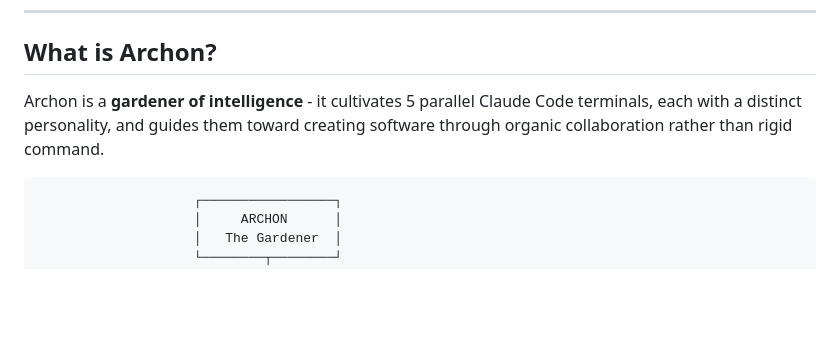
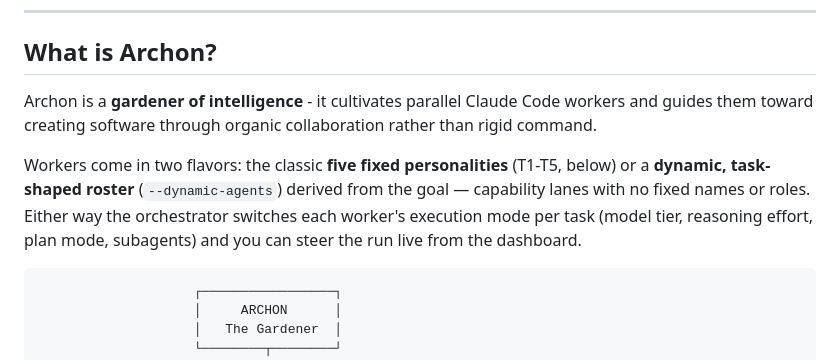
Before and after one commit to martino-vigiani/Archon, a Markdown page: README.md, the part around one of its changes. Rendered like a GitHub page; blank space fills up the shorter version.

````diff
--- a/README.md
+++ b/README.md
@@ -22,7 +22,9 @@
 
 ## What is Archon?
 
-Archon is a **gardener of intelligence** - it cultivates 5 parallel Claude Code terminals, each with a distinct personality, and guides them toward creating software through organic collaboration rather than rigid command.
+Archon is a **gardener of intelligence** - it cultivates parallel Claude Code workers and guides them toward creating software through organic collaboration rather than rigid command.
+
+Workers come in two flavors: the classic **five fixed personalities** (T1-T5, below) or a **dynamic, task-shaped roster** (`--dynamic-agents`) derived from the goal — capability lanes with no fixed names or roles. Either way the orchestrator switches each worker's execution mode per task (model tier, reasoning effort, plan mode, subagents) and you can steer the run live from the dashboard.
 
 ```
                     ┌─────────────────┐
````
Also changed, not shown: other parts of README.md (+1 -5 lines).
